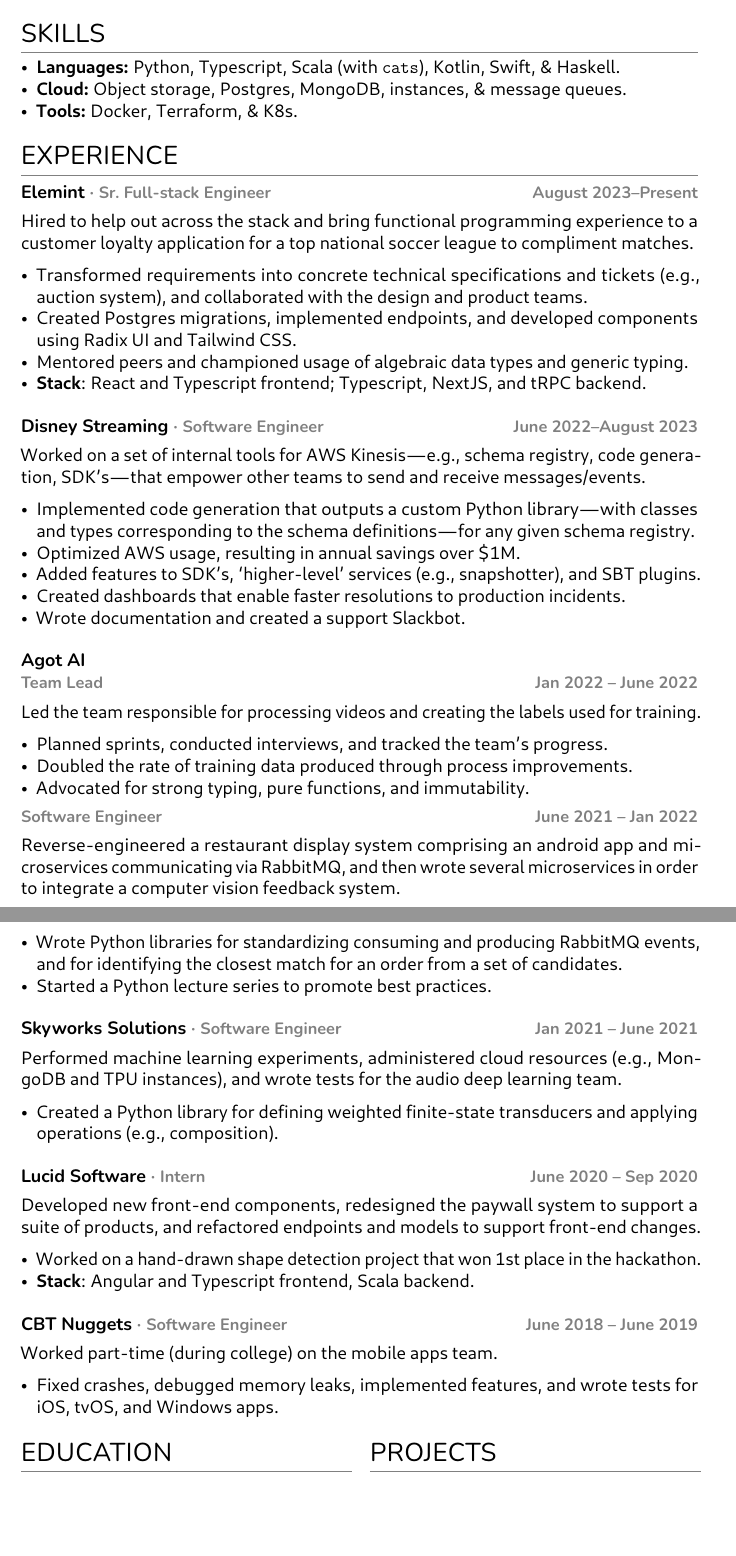
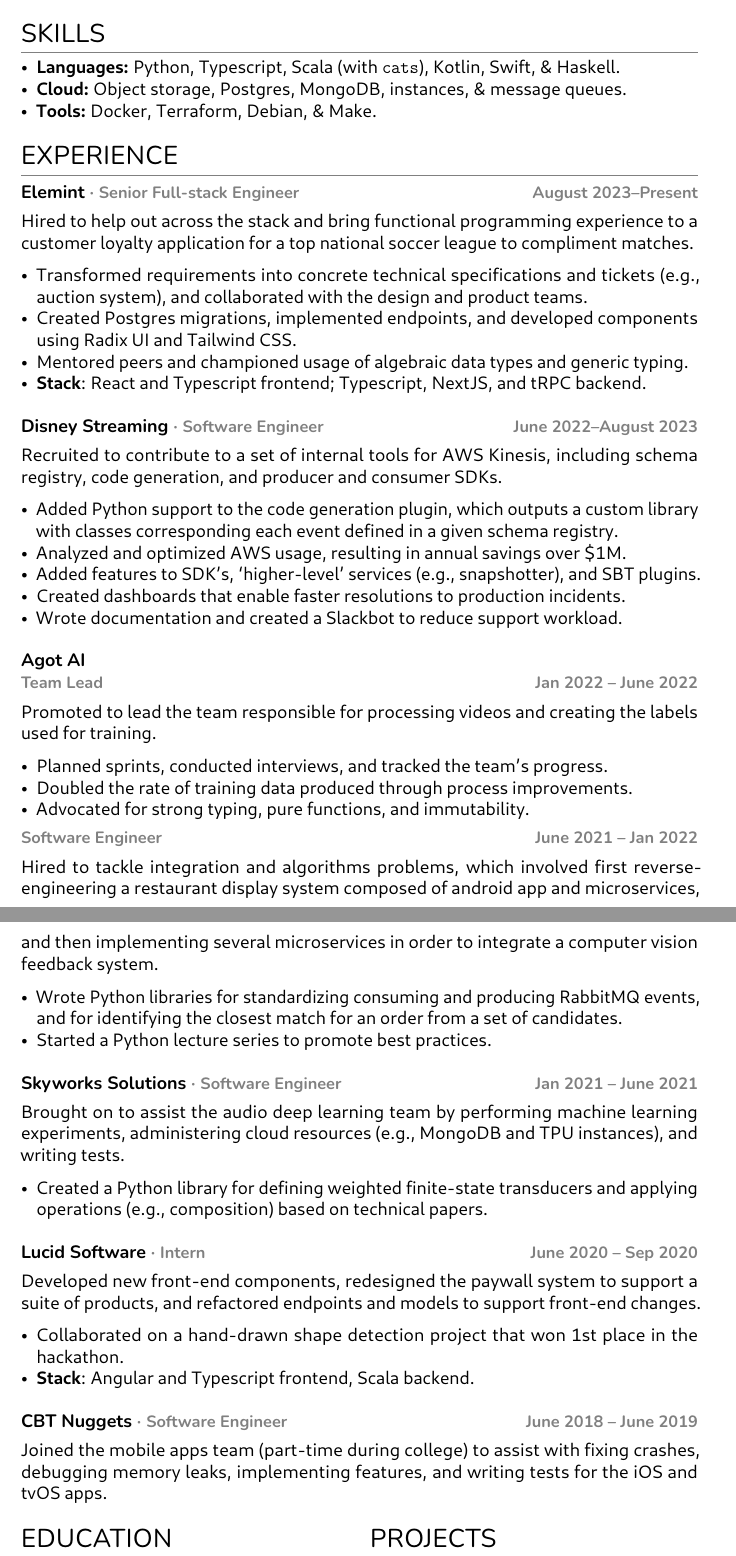
Before and after one commit to julianfortune/resume, a LaTeX CV (resume.tex): two parts of pages 1 and 2 of 2, joined at a grey line, cut so that both start at the same text, the shorter picture padded with empty space. The pictures show the PDF file resume.pdf that the author committed with the source.

Commit message:
Update from https://github.com/julianfortune/resume-source/commit/75a37b3a2e64cf4fa6344ff5b6026c2cc0e5d0bd

```diff
--- a/resume.tex
+++ b/resume.tex
@@ -154,11 +154,10 @@
   \textbf{Cloud:} Object storage, Postgres, MongoDB, instances, \&
   message queues.
 \item
-  \textbf{Tools:} Docker, Terraform, \& K8s.
+  \textbf{Tools:} Docker, Terraform, Debian, \& Make.
 \end{itemize}
 
 \hypertarget{experience}{%
 \section{Experience}\label{experience}}
 
-\hypertarget{elemint-sr.-full-stack-engineer-august-2023present}{%
-\subsection{\texorpdfstring{Elemint \emph{· \small Sr.~Full-stack
+\hypertarget{elemint-senior-full-stack-engineer-august-2023present}{%
@@ -191,18 +191,19 @@
 Engineer \hfill June 2022--August
 2023}}{Disney Streaming · Software Engineer June 2022--August 2023}}\label{disney-streaming-software-engineer-june-2022august-2023}}
 
-Worked on a set of internal tools for AWS Kinesis---e.g., schema
-registry, code generation, SDK's---that empower other teams to send and
-receive messages/events.
+Recruited to contribute to a set of internal tools for AWS Kinesis,
+including schema registry, code generation, and producer and consumer
+SDKs.
 
 \begin{itemize}
 \tightlist
 \item
-  Implemented code generation that outputs a custom Python
-  library---with classes and types corresponding to the schema
-  definitions---for any given schema registry.
+  Added Python support to the code generation plugin, which outputs a
+  custom library with classes corresponding each event defined in a
+  given schema registry.
 \item
-  Optimized AWS usage, resulting in annual savings over \$1M.
+  Analyzed and optimized AWS usage, resulting in annual savings over
+  \$1M.
 \item
   Added features to SDK's, `higher-level' services (e.g., snapshotter),
   and SBT plugins.
@@ -210,7 +211,7 @@
   Created dashboards that enable faster resolutions to production
   incidents.
 \item
-  Wrote documentation and created a support Slackbot.
+  Wrote documentation and created a Slackbot to reduce support workload.
 \end{itemize}
 
 \hypertarget{agot-ai}{%
@@ -222,8 +223,8 @@
 \subsubsection{\texorpdfstring{\small Team Lead \hfill Jan 2022 -- June
 2022}{Team Lead Jan 2022 -- June 2022}}\label{team-lead-jan-2022-june-2022}}
 
-Led the team responsible for processing videos and creating the labels
-used for training.
+Promoted to lead the team responsible for processing videos and creating
+the labels used for training.
 
 \begin{itemize}
 \tightlist
@@ -242,8 +243,9 @@
 -- Jan
 2022}{Software Engineer June 2021 -- Jan 2022}}\label{software-engineer-june-2021-jan-2022}}
 
-Reverse-engineered a restaurant display system comprising an android app
-and microservices communicating via RabbitMQ, and then wrote several
+Hired to tackle integration and algorithms problems, which involved
+first reverse-engineering a restaurant display system composed of
+android app and microservices, and then implementing several
 microservices in order to integrate a computer vision feedback system.
 
 \begin{itemize}
@@ -261,15 +263,16 @@
 Engineer \hfill Jan 2021 -- June
 2021}}{Skyworks Solutions · Software Engineer Jan 2021 -- June 2021}}\label{skyworks-solutions-software-engineer-jan-2021-june-2021}}
 
-Performed machine learning experiments, administered cloud resources
-(e.g., MongoDB and TPU instances), and wrote tests for the audio deep
-learning team.
+Brought on to assist the audio deep learning team by performing machine
+learning experiments, administering cloud resources (e.g., MongoDB and
+TPU instances), and writing tests.
 
 \begin{itemize}
 \tightlist
 \item
   Created a Python library for defining weighted finite-state
-  transducers and applying operations (e.g., composition).
+  transducers and applying operations (e.g., composition) based on
+  technical papers.
 \end{itemize}
 
 \hypertarget{lucid-software-intern-june-2020-sep-2020}{%
@@ -284,8 +287,8 @@
 \begin{itemize}
 \tightlist
 \item
-  Worked on a hand-drawn shape detection project that won 1st place in
-  the hackathon.
+  Collaborated on a hand-drawn shape detection project that won 1st
+  place in the hackathon.
 \item
   \textbf{Stack}: Angular and Typescript frontend, Scala backend.
 \end{itemize}
@@ -295,14 +298,9 @@
 \hfill June 2018 -- June
 2019}}{CBT Nuggets · Software Engineer June 2018 -- June 2019}}\label{cbt-nuggets-software-engineer-june-2018-june-2019}}
 
-Worked part-time (during college) on the mobile apps team.
-
-\begin{itemize}
-\tightlist
-\item
-  Fixed crashes, debugged memory leaks, implemented features, and wrote
-  tests for iOS, tvOS, and Windows apps.
-\end{itemize}
+Joined the mobile apps team (part-time during college) to assist with
+fixing crashes, debugging memory leaks, implementing features, and
+writing tests for the iOS and tvOS apps.
 
 \begin{paracol}{2}
 \setlength{\columnsep}{1em}
```
Also changed, not shown: resume.pdf, resume.tex (3 more changed lines), 1 other file.
